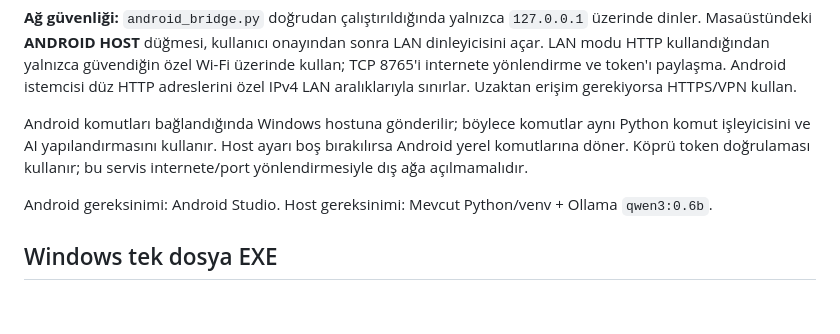
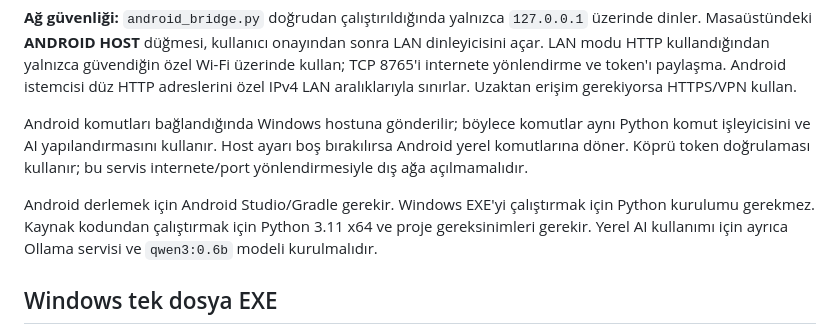
Before and after one commit to ibrahimFOH/JARVIS-Android, a Markdown page: README.md, the part around the change. Drawn GitHub-style; blank space fills up the shorter version.

Commit message:
Keep host setup documentation aligned with the app

```diff
--- a/README.md
+++ b/README.md
@@ -19,8 +19,7 @@ Mimari:
 
 Android komutları bağlandığında Windows hostuna gönderilir; böylece komutlar aynı Python komut işleyicisini ve AI yapılandırmasını kullanır. Host ayarı boş bırakılırsa Android yerel komutlarına döner. Köprü token doğrulaması kullanır; bu servis internete/port yönlendirmesiyle dış ağa açılmamalıdır.
 
-Android gereksinimi: Android Studio.
-Host gereksinimi: Mevcut Python/venv + Ollama `qwen3:0.6b`.
+Android derlemek için Android Studio/Gradle gerekir. Windows EXE'yi çalıştırmak için Python kurulumu gerekmez. Kaynak kodundan çalıştırmak için Python 3.11 x64 ve proje gereksinimleri gerekir. Yerel AI kullanımı için ayrıca Ollama servisi ve `qwen3:0.6b` modeli kurulmalıdır.
 
 
 ## Windows tek dosya EXE
```
